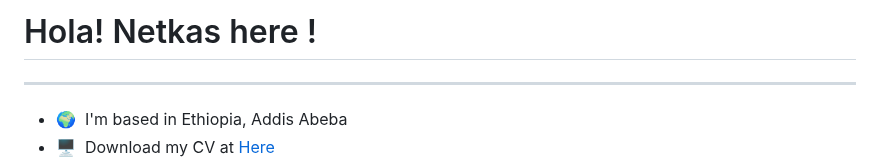
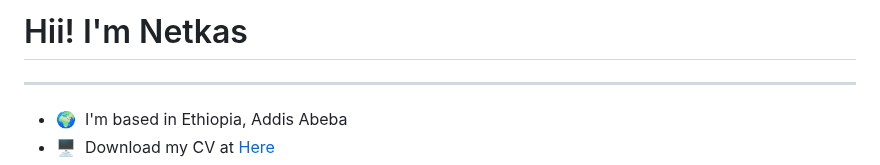
Before and after one commit to abdimk/abdimk, a Markdown page: README.md, the part around the change. GitHub-like rendering.

```diff
--- a/README.md
+++ b/README.md
@@ -1,7 +1,7 @@
 
 
 
-Hola! Netkas here !
+Hii! I'm Netkas
 ========================================================================================================================================
 --------------------------
 
```
